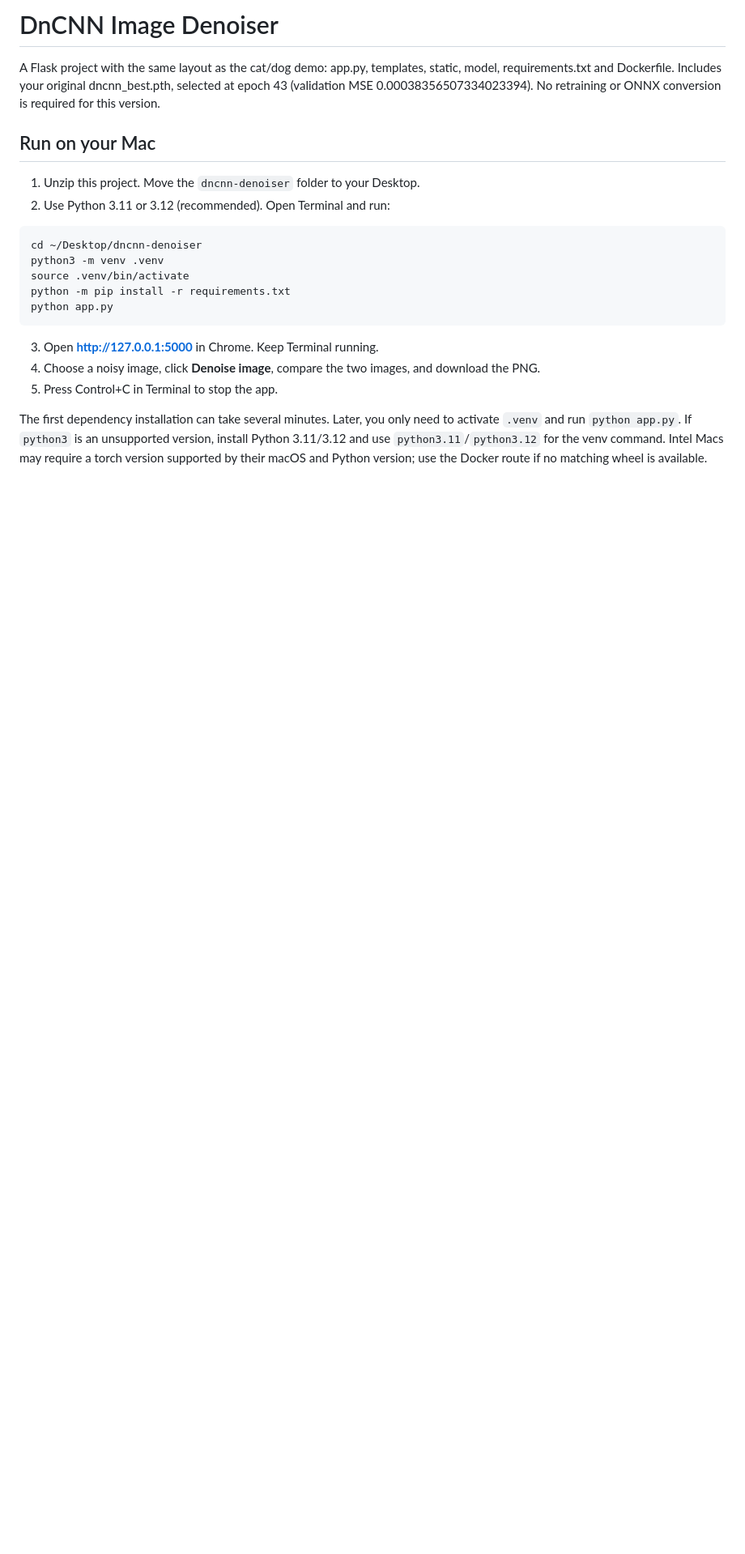
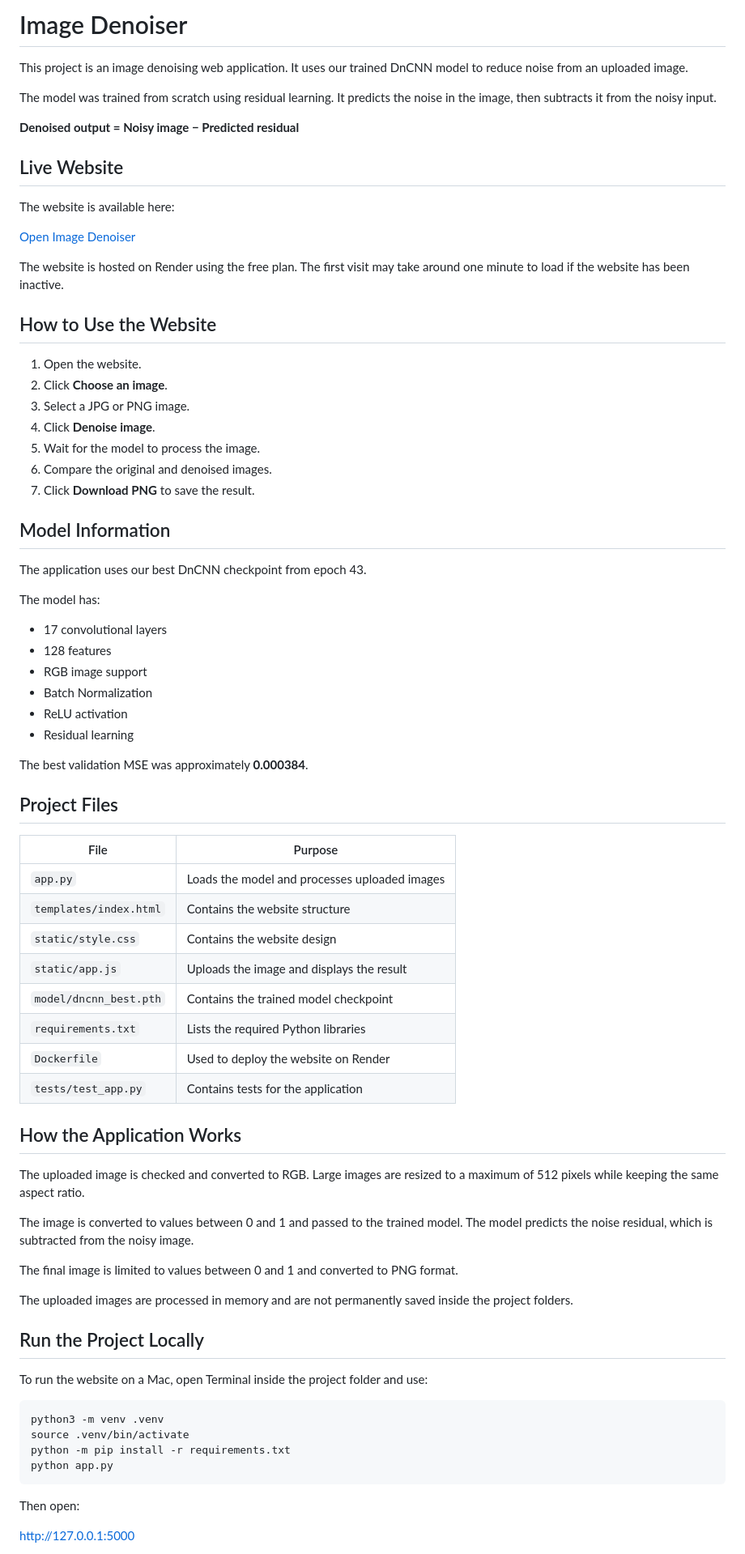
Before and after one commit to hmdaalln/Final_dataset, a Markdown page: website/README.md, the part around one of its changes. Shown at 81% size. Drawn GitHub-style; blank space fills up the shorter version.

````diff
--- a/website/README.md
+++ b/website/README.md
@@ -1,23 +1,79 @@
-# DnCNN Image Denoiser
+# Image Denoiser
 
-A Flask project with the same layout as the cat/dog demo: app.py, templates, static, model, requirements.txt and Dockerfile. Includes your original dncnn_best.pth, selected at epoch 43 (validation MSE 0.00038356507334023394). No retraining or ONNX conversion is required for this version.
+This project is an image denoising web application. It uses our trained DnCNN model to reduce noise from an uploaded image.
 
-## Run on your Mac
+The model was trained from scratch using residual learning. It predicts the noise in the image, then subtracts it from the noisy input.
 
-1. Unzip this project. Move the `dncnn-denoiser` folder to your Desktop.
-2. Use Python 3.11 or 3.12 (recommended). Open Terminal and run:
+**Denoised output = Noisy image − Predicted residual**
+
+## Live Website
+
+The website is available here:
+
+[Open Image Denoiser](https://image-denoiser-dwo0.onrender.com)
+
+The website is hosted on Render using the free plan. The first visit may take around one minute to load if the website has been inactive.
+
+## How to Use the Website
+
+1. Open the website.
+2. Click **Choose an image**.
+3. Select a JPG or PNG image.
+4. Click **Denoise image**.
+5. Wait for the model to process the image.
+6. Compare the original and denoised images.
+7. Click **Download PNG** to save the result.
+
+## Model Information
+
+The application uses our best DnCNN checkpoint from epoch 43.
+
+The model has:
+
+* 17 convolutional layers
+* 128 features
+* RGB image support
+* Batch Normalization
+* ReLU activation
+* Residual learning
+
+The best validation MSE was approximately **0.000384**.
+
+## Project Files
+
+| File                   | Purpose                                       |
+| ---------------------- | --------------------------------------------- |
+| `app.py`               | Loads the model and processes uploaded images |
+| `templates/index.html` | Contains the website structure                |
+| `static/style.css`     | Contains the website design                   |
+| `static/app.js`        | Uploads the image and displays the result     |
+| `model/dncnn_best.pth` | Contains the trained model checkpoint         |
+| `requirements.txt`     | Lists the required Python libraries           |
+| `Dockerfile`           | Used to deploy the website on Render          |
+| `tests/test_app.py`    | Contains tests for the application            |
+
+## How the Application Works
+
+The uploaded image is checked and converted to RGB. Large images are resized to a maximum of 512 pixels while keeping the same aspect ratio.
+
+The image is converted to values between 0 and 1 and passed to the trained model. The model predicts the noise residual, which is subtracted from the noisy image.
+
+The final image is limited to values between 0 and 1 and converted to PNG format.
+
+The uploaded images are processed in memory and are not permanently saved inside the project folders.
+
+## Run the Project Locally
+
+To run the website on a Mac, open Terminal inside the project folder and use:
 
 ```bash
-cd ~/Desktop/dncnn-denoiser
 python3 -m venv .venv
 source .venv/bin/activate
 python -m pip install -r requirements.txt
 python app.py
 ```
 
-3. Open **http://127.0.0.1:5000** in Chrome. Keep Terminal running.
-4. Choose a noisy image, click **Denoise image**, compare the two images, and download the PNG.
-5. Press Control+C in Terminal to stop the app.
+Then open:
 
-The first dependency installation can take several minutes. Later, you only need to activate `.venv` and run `python app.py`. If `python3` is an unsupported version, install Python 3.11/3.12 and use `python3.11`/`python3.12` for the venv command. Intel Macs may require a torch version supported by their macOS and Python version; use the Docker route if no matching wheel is available.
+http://127.0.0.1:5000
 
````
Also changed, not shown: other parts of website/README.md (+7 -56 lines).
